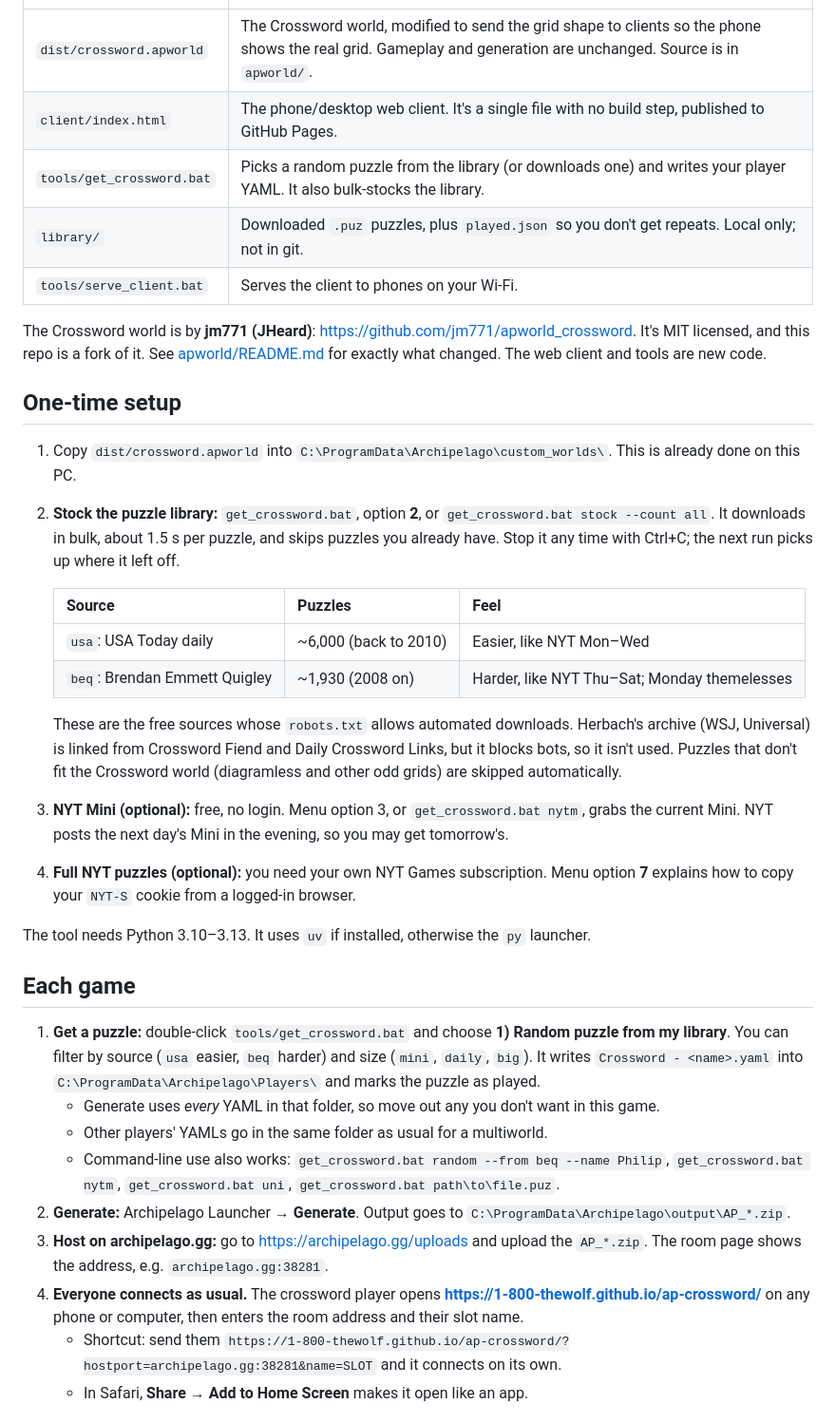
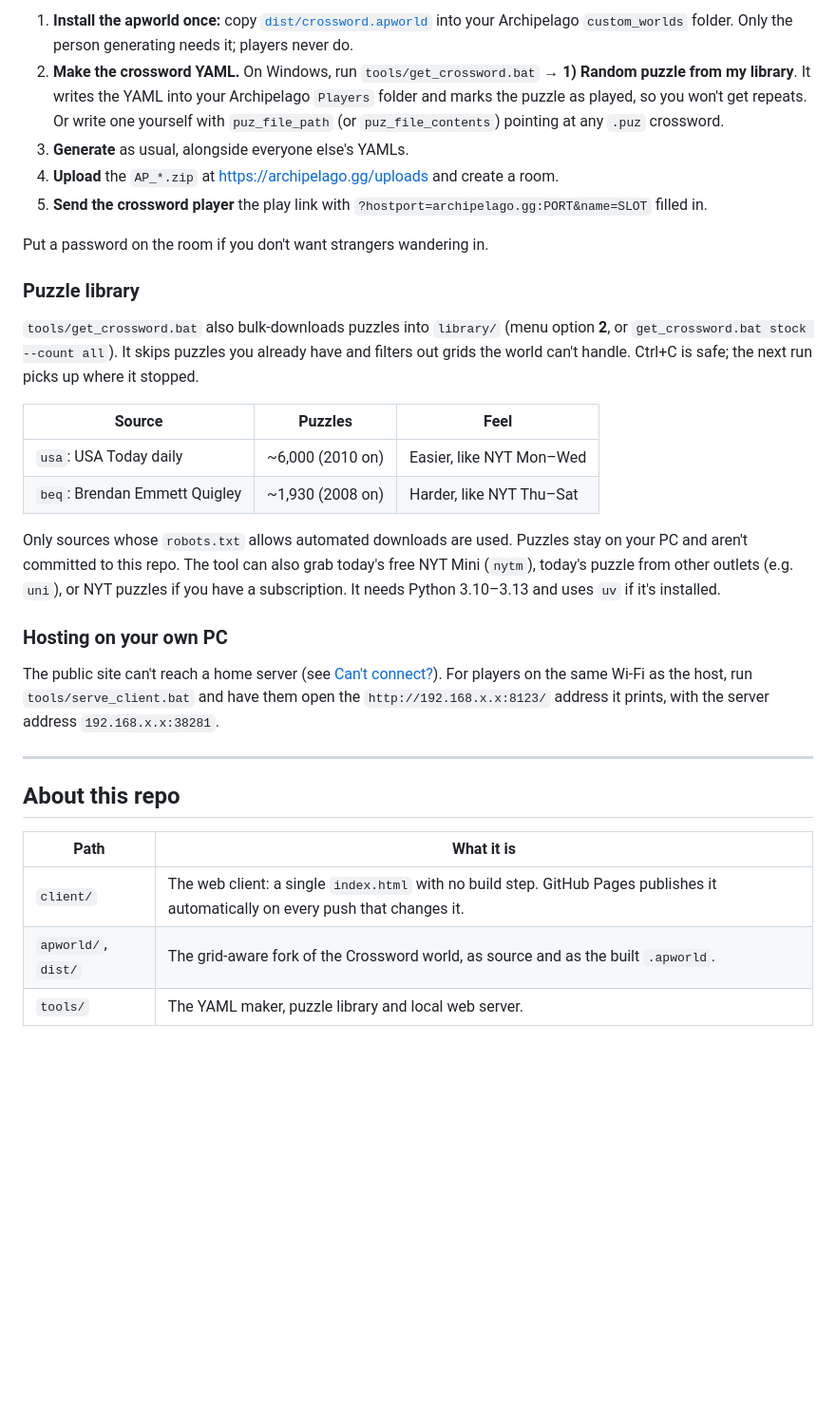
Before and after one commit to 1-800-thewolf/ap-crossword, a Markdown page: README.md, the part around one of its changes. Shown at 95% size. Drawn GitHub-style; blank space fills up the shorter version.

Commit message:
readme overhaul

```diff
--- a/README.md
+++ b/README.md
@@ -6,37 +62,33 @@ Play the Archipelago **Crossword** world in Safari or Chrome on a phone. It come
+1. **Install the apworld once:** copy [`dist/crossword.apworld`](dist/crossword.apworld) into your Archipelago `custom_worlds` folder. Only the person generating needs it; players never do.
+2. **Make the crossword YAML.** On Windows, run `tools/get_crossword.bat` → **1) Random puzzle from my library**. It writes the YAML into your Archipelago `Players` folder and marks the puzzle as played, so you won't get repeats. Or write one yourself with `puz_file_path` (or `puz_file_contents`) pointing at any `.puz` crossword.
+3. **Generate** as usual, alongside everyone else's YAMLs.
+4. **Upload** the `AP_*.zip` at https://archipelago.gg/uploads and create a room.
+5. **Send the crossword player** the play link with `?hostport=archipelago.gg:PORT&name=SLOT` filled in.
+
+Put a password on the room if you don't want strangers wandering in.
+
+### Puzzle library
+
+`tools/get_crossword.bat` also bulk-downloads puzzles into `library/` (menu option **2**, or `get_crossword.bat stock --count all`). It skips puzzles you already have and filters out grids the world can't handle. Ctrl+C is safe; the next run picks up where it stopped.
+
+| Source | Puzzles | Feel |
+|---|---|---|
+| `usa`: USA Today daily | ~6,000 (2010 on) | Easier, like NYT Mon–Wed |
+| `beq`: Brendan Emmett Quigley | ~1,930 (2008 on) | Harder, like NYT Thu–Sat |
+
+Only sources whose `robots.txt` allows automated downloads are used. Puzzles stay on your PC and aren't committed to this repo. The tool can also grab today's free NYT Mini (`nytm`), today's puzzle from other outlets (e.g. `uni`), or NYT puzzles if you have a subscription. It needs Python 3.10–3.13 and uses `uv` if it's installed.
+
+### Hosting on your own PC
+
+The public site can't reach a home server (see [Can't connect?](#cant-connect)). For players on the same Wi-Fi as the host, run `tools/serve_client.bat` and have them open the `http://192.168.x.x:8123/` address it prints, with the server address `192.168.x.x:38281`.
+
+---
+
+## About this repo
+
+| Path | What it is |
 |---|---|
-| `dist/crossword.apworld` | The Crossword world, modified to send the grid shape to clients so the phone shows the real grid. Gameplay and generation are unchanged. Source is in `apworld/`. |
-| `client/index.html` | The phone/desktop web client. It's a single file with no build step, published to GitHub Pages. |
-| `tools/get_crossword.bat` | Picks a random puzzle from the library (or downloads one) and writes your player YAML. It also bulk-stocks the library. |
-| `library/` | Downloaded `.puz` puzzles, plus `played.json` so you don't get repeats. Local only; not in git. |
-| `tools/serve_client.bat` | Serves the client to phones on your Wi-Fi. |
+| `client/` | The web client: a single `index.html` with no build step. GitHub Pages publishes it automatically on every push that changes it. |
+| `apworld/`, `dist/` | The grid-aware fork of the Crossword world, as source and as the built `.apworld`. |
+| `tools/` | The YAML maker, puzzle library and local web server. |
 
-The Crossword world is by **jm771 (JHeard)**: https://github.com/jm771/apworld_crossword. It's MIT licensed, and this repo is a fork of it. See [apworld/README.md](apworld/README.md) for exactly what changed. The web client and tools are new code.
-
-## One-time setup
-
-1. Copy `dist/crossword.apworld` into `C:\ProgramData\Archipelago\custom_worlds\`. This is already done on this PC.
-2. **Stock the puzzle library:** `get_crossword.bat`, option **2**, or `get_crossword.bat stock --count all`. It downloads in bulk, about 1.5 s per puzzle, and skips puzzles you already have. Stop it any time with Ctrl+C; the next run picks up where it left off.
-
-   | Source | Puzzles | Feel |
-   |---|---|---|
-   | `usa`: USA Today daily | ~6,000 (back to 2010) | Easier, like NYT Mon–Wed |
-   | `beq`: Brendan Emmett Quigley | ~1,930 (2008 on) | Harder, like NYT Thu–Sat; Monday themelesses |
-
-   These are the free sources whose `robots.txt` allows automated downloads. Herbach's archive (WSJ, Universal) is linked from Crossword Fiend and Daily Crossword Links, but it blocks bots, so it isn't used. Puzzles that don't fit the Crossword world (diagramless and other odd grids) are skipped automatically.
-3. **NYT Mini (optional):** free, no login. Menu option 3, or `get_crossword.bat nytm`, grabs the current Mini. NYT posts the next day's Mini in the evening, so you may get tomorrow's.
-4. **Full NYT puzzles (optional):** you need your own NYT Games subscription. Menu option **7** explains how to copy your `NYT-S` cookie from a logged-in browser.
-
-The tool needs Python 3.10–3.13. It uses `uv` if installed, otherwise the `py` launcher.
-
-## Each game
-
-1. **Get a puzzle:** double-click `tools/get_crossword.bat` and choose **1) Random puzzle from my library**. You can filter by source (`usa` easier, `beq` harder) and size (`mini`, `daily`, `big`). It writes `Crossword - <name>.yaml` into `C:\ProgramData\Archipelago\Players\` and marks the puzzle as played.
-   - Generate uses *every* YAML in that folder, so move out any you don't want in this game.
-   - Other players' YAMLs go in the same folder as usual for a multiworld.
-   - Command-line use also works: `get_crossword.bat random --from beq --name Philip`, `get_crossword.bat nytm`, `get_crossword.bat uni`, `get_crossword.bat path\to\file.puz`.
-2. **Generate:** Archipelago Launcher → **Generate**. Output goes to `C:\ProgramData\Archipelago\output\AP_*.zip`.
-3. **Host on archipelago.gg:** go to https://archipelago.gg/uploads and upload the `AP_*.zip`. The room page shows the address, e.g. `archipelago.gg:38281`.
-4. **Everyone connects as usual.** The crossword player opens **https://1-800-thewolf.github.io/ap-crossword/** on any phone or computer, then enters the room address and their slot name.
-   - Shortcut: send them `https://1-800-thewolf.github.io/ap-crossword/?hostport=archipelago.gg:38281&name=SLOT` and it connects on its own.
-   - In Safari, **Share → Add to Home Screen** makes it open like an app.
-
```
Also changed, not shown: other parts of README.md (+60 -29 lines).
